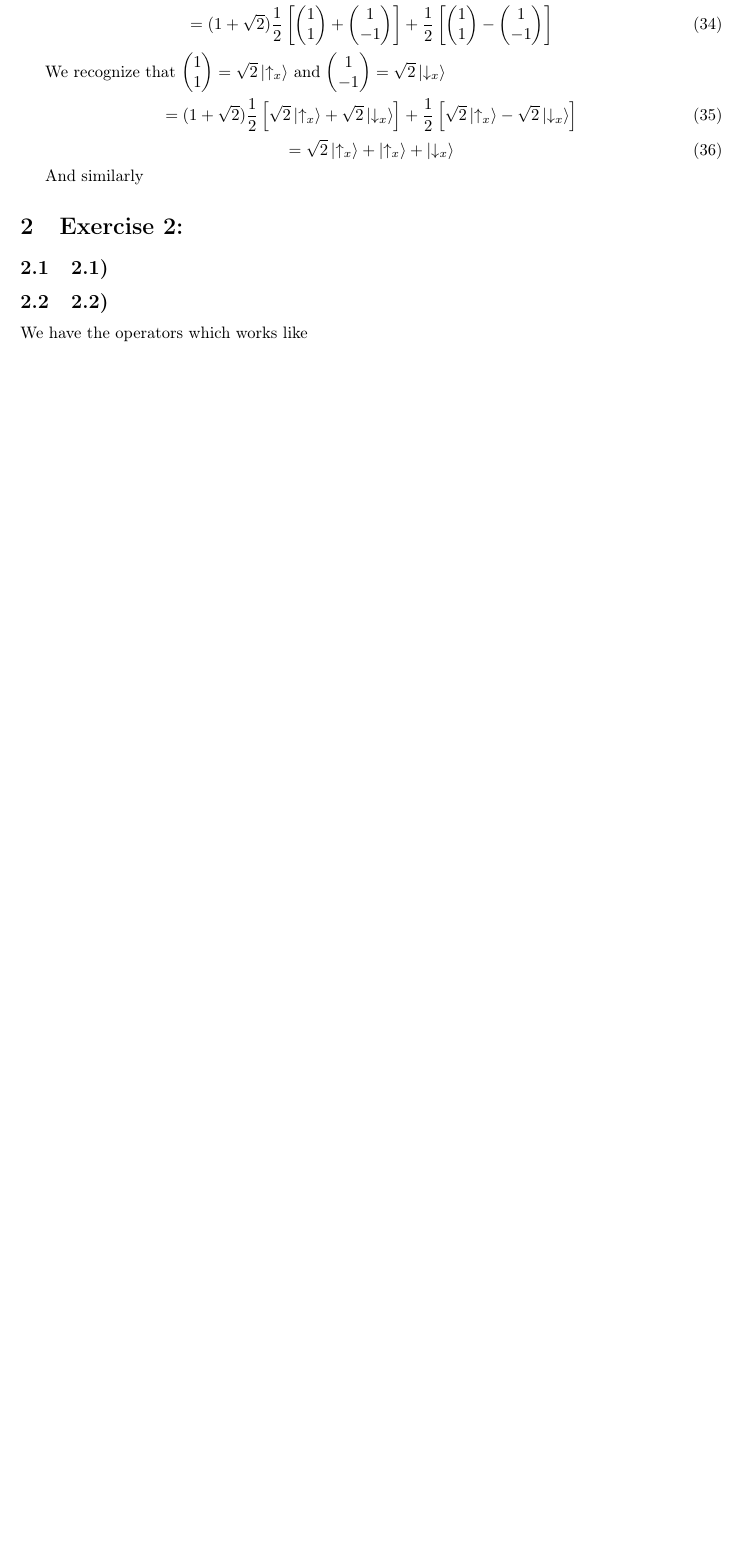
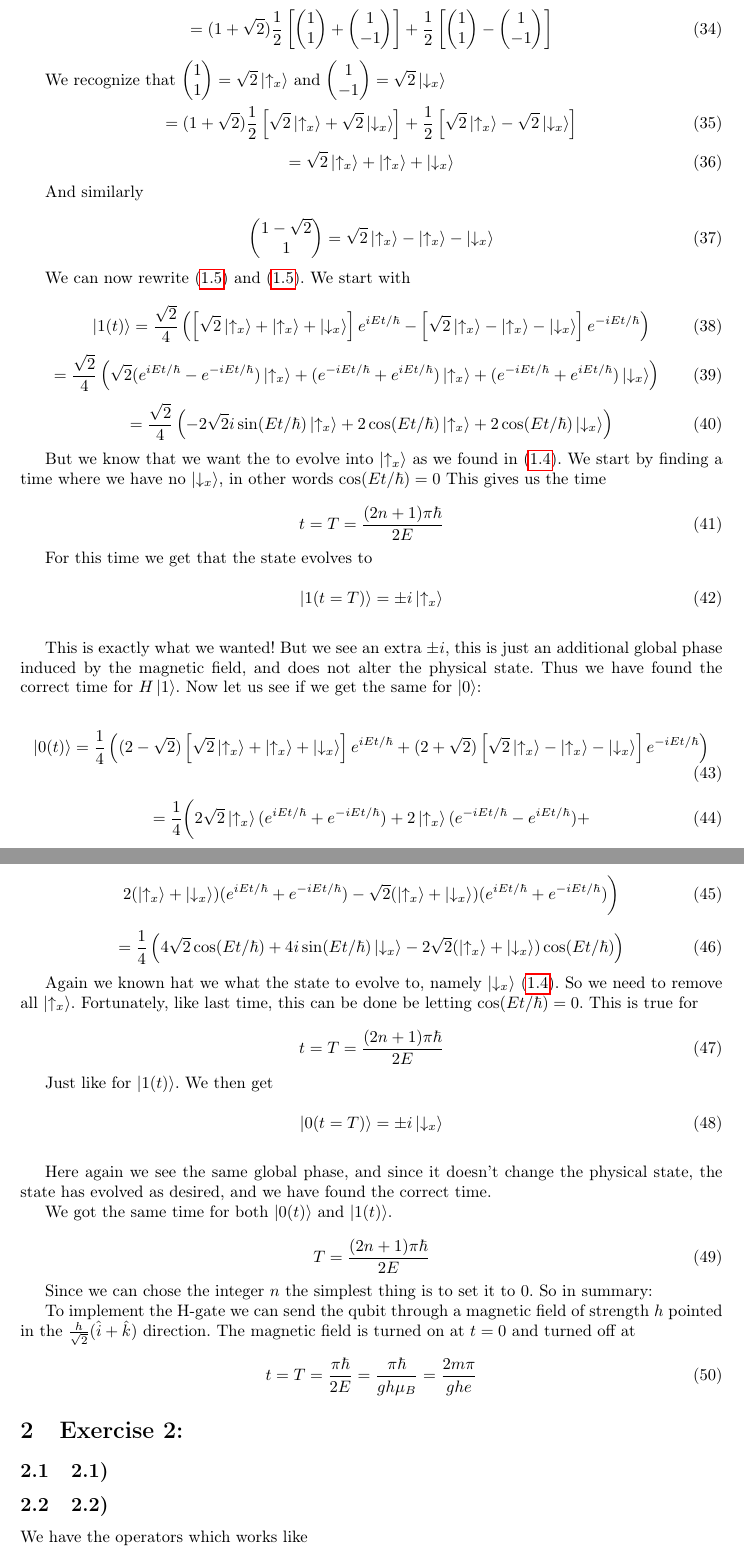
Before and after one commit to dulte/Fys3110, a LaTeX document (Hjemmeeksamen/hjemmeeksamen.tex): part of page 4 of 9 before the commit and two parts of pages 4 and 5 of 11 after it, the two joined at a grey line, cut so that both start at the same text, the shorter picture padded with empty space. Compiled offline with pdfLaTeX.

Commit message:
Add files via upload

```diff
--- a/Hjemmeeksamen/hjemmeeksamen.tex
+++ b/Hjemmeeksamen/hjemmeeksamen.tex
@@ -20,6 +20,7 @@
 \usepackage{subcaption}
 \usepackage[noabbrev]{cleveref}
 \usepackage{cite}
+\usepackage{mathtools}
 \usepackage{physics}
 
 
@@ -435,7 +438,88 @@ We recognize that $\begin{pmatrix} 1\\1 \end{pmatrix} = \sqrt{2}\ket{\uparrow_x}
 
 And similarly
 
+\begin{equation}
+\begin{pmatrix}
+1 - \sqrt{2} \\ 1
+\end{pmatrix}
+= \sqrt{2}\ket{\uparrow_x} - \ket{\uparrow_x} - \ket{\downarrow_x}
+\end{equation}
 
+
+We can now rewrite \eqref{eq:downTime} and \eqref{eq:upTime}. We start with
+
+\begin{equation}
+\ket{1(t)} = \frac{\sqrt{2}}{4}\left(\left[\sqrt{2}\ket{\uparrow_x} + \ket{\uparrow_x} + \ket{\downarrow_x}\right] e^{iEt/\hbar} - \left[\sqrt{2}\ket{\uparrow_x} - \ket{\uparrow_x} - \ket{\downarrow_x}\right]e^{-iEt/\hbar}\right)
+\end{equation}
+\begin{equation}
+= \frac{\sqrt{2}}{4}\left(\sqrt{2}(e^{iEt/\hbar}- e^{-iEt/\hbar})\ket{\uparrow_x} + (e^{-iEt/\hbar}+ e^{iEt/\hbar})\ket{\uparrow_x} + (e^{-iEt/\hbar}+ e^{iEt/\hbar})\ket{\downarrow_x}\right)
+\end{equation}
+\begin{equation}
+=\frac{\sqrt{2}}{4}\left(-2\sqrt{2}i\sin(Et/\hbar)\ket{\uparrow_x} + 2\cos(Et/\hbar)\ket{\uparrow_x} +2 \cos(Et/\hbar)\ket{\downarrow_x}\right)
+\end{equation}
+
+But we know that we want the to evolve into $\ket{\uparrow_x}$ as we found in \eqref{eq:toXup}. We start by finding a time where we have no $\ket{\downarrow_x}$, in other words $\cos(Et/\hbar) = 0$ This gives us the time
+
+\begin{equation}
+t = T = \frac{(2n + 1)\pi\hbar}{2E}
+\end{equation}
+
+For this time we get that the state evolves to
+
+\begin{equation}
+\ket{1(t = T)} =
+\pm i \ket{\uparrow_x}
+\end{equation}\label{eq:upEvolved}
+
+This is exactly what we wanted! But we see an extra $\pm i$, this is just an additional global phase induced by the magnetic field, and does not alter the physical state. Thus we have found the correct time for $H\ket{1}$. Now let us see if we get the same for $\ket{0}$:
+
+\begin{equation}
+\ket{0(t)} =
+\frac{1}{4}\left((2-\sqrt{2})\left[\sqrt{2}\ket{\uparrow_x} + \ket{\uparrow_x} + \ket{\downarrow_x}\right] e^{iEt/\hbar} + (2+\sqrt{2})\left[\sqrt{2}\ket{\uparrow_x} - \ket{\uparrow_x} - \ket{\downarrow_x}\right]e^{-iEt/\hbar}\right)
+\end{equation}
+
+\begin{equation}
+=\frac{1}{4}\bigg(2\sqrt{2}\ket{\uparrow_x}(e^{iEt/\hbar} + e^{-iEt/\hbar})
++ 2\ket{\uparrow_x}(e^{-iEt/\hbar} - e^{iEt/\hbar}) +
+\end{equation}
+\begin{equation}
+2(\ket{\uparrow_x} + \ket{\downarrow_x})(e^{iEt/\hbar} + e^{-iEt/\hbar})
+-\sqrt{2}(\ket{\uparrow_x} + \ket{\downarrow_x})(e^{iEt/\hbar} + e^{-iEt/\hbar})
+\bigg)
+\end{equation}
+
+\begin{equation}
+= \frac{1}{4}\left(4\sqrt{2}\cos(Et/\hbar) + 4i\sin(Et/\hbar)\ket{\downarrow_x} - 2\sqrt{2}(\ket{\uparrow_x} + \ket{\downarrow_x})\cos(Et/\hbar)\right)
+\end{equation}
+
+Again we known hat we what the state to evolve to, namely $\ket{\downarrow_x}$ \eqref{eq:toXdown}. So we need to remove all $\ket{\uparrow_x}$. Fortunately, like last time, this can be done be letting $\cos(Et/\hbar) = 0$. This is true for
+
+\begin{equation}
+t = T = \frac{(2n + 1)\pi\hbar}{2E}
+\end{equation}
+
+Just like for $\ket{1(t)}$. We then get
+
+\begin{equation}
+\ket{0(t=T)} = \pm i \ket{\downarrow_x}
+\end{equation}\label{eq:downEvolved}
+
+Here again we see the same global phase, and since it doesn't change the physical state, the state has evolved as desired, and we have found the correct time.
+
+We got the same time for both $\ket{0(t)}$ and $\ket{1(t)}$.
+
+\begin{equation}
+T = \frac{(2n + 1)\pi\hbar}{2E}
+\end{equation}
+
+Since we can chose the integer $n$ the simplest thing is to set it to $0$. So in summary:
+
+
+To implement the H-gate we can send the qubit through a magnetic field of strength $h$ pointed in the $\frac{h}{\sqrt{2}}(\hat{i} + \hat{k})$ direction. The magnetic field is turned on at $t = 0$ and turned off at
+
+\begin{equation}
+t  = T = \frac{\pi\hbar}{2E} = \frac{\pi \hbar}{g h \mu_B} = \frac{2m \pi}{g h e}
+\end{equation}
 
 \section{Exercise 2:}
 
```
Also changed, not shown: Hjemmeeksamen/hjemmeeksamen.pdf, Hjemmeeksamen/hjemmeeksamen.tex (12 more changed lines).
